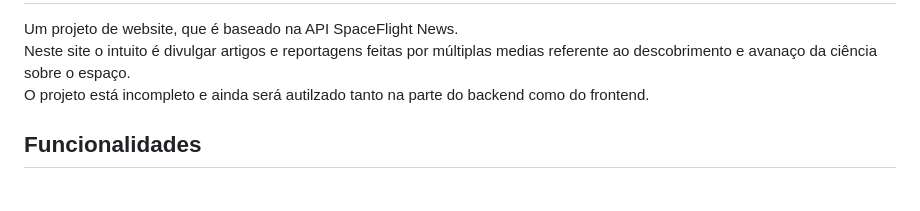
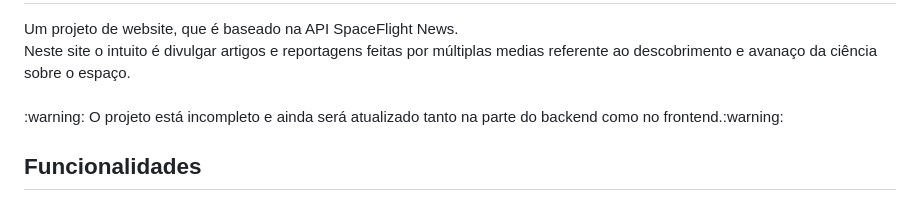
Before and after one commit to angelobordin/Api-Space-Flight-News, a Markdown page: README.md, the part around the change. GitHub-like rendering.

```diff
--- a/README.md
+++ b/README.md
@@ -10,7 +10,8 @@
 <h2>Descrição</h2>
 Um projeto de website, que é baseado na API SpaceFlight News.<br>
 Neste site o intuito é divulgar artigos e reportagens feitas por múltiplas medias referente ao descobrimento e avanaço da ciência sobre o espaço.<br>
-O projeto está incompleto e ainda será autilzado tanto na parte do backend como do frontend.
+<br>
+:warning: O projeto está incompleto e ainda será atualizado tanto na parte do backend como no frontend.:warning:
 
 <h2>Funcionalidades</h2>
 <h3>Implementadas :heavy_check_mark:</h3>
```
